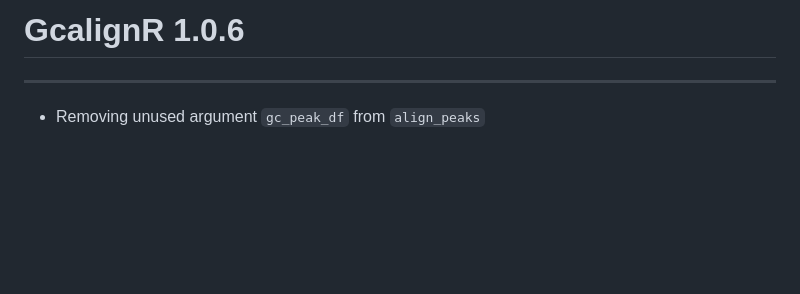
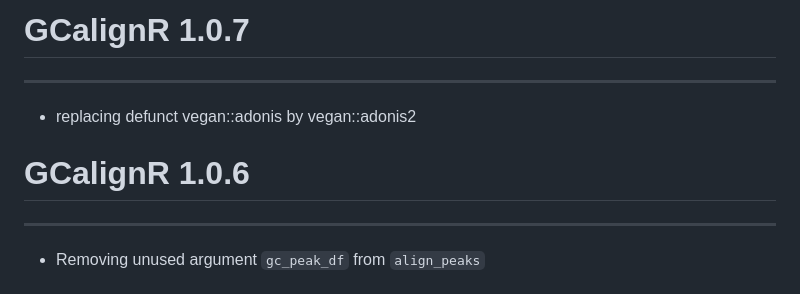
Before and after one commit to mottensmann/GCalignR, a Markdown page: NEWS.md, the part around the change. Drawn GitHub-style; blank space fills up the shorter version.

```diff
--- a/NEWS.md
+++ b/NEWS.md
@@ -1,5 +1,11 @@
 
-# GcalignR 1.0.6
+# GCalignR 1.0.7
+
+------------------------------------------------------------------------
+
+- replacing defunct vegan::adonis by vegan::adonis2
+
+# GCalignR 1.0.6
 
 ------------------------------------------------------------------------
 
```
Also changed, not shown: README.md (+11 -5 lines), cran-comments.md (+3 -24 lines), README-unnamed-chunk-7-1.png, 5 other files.
